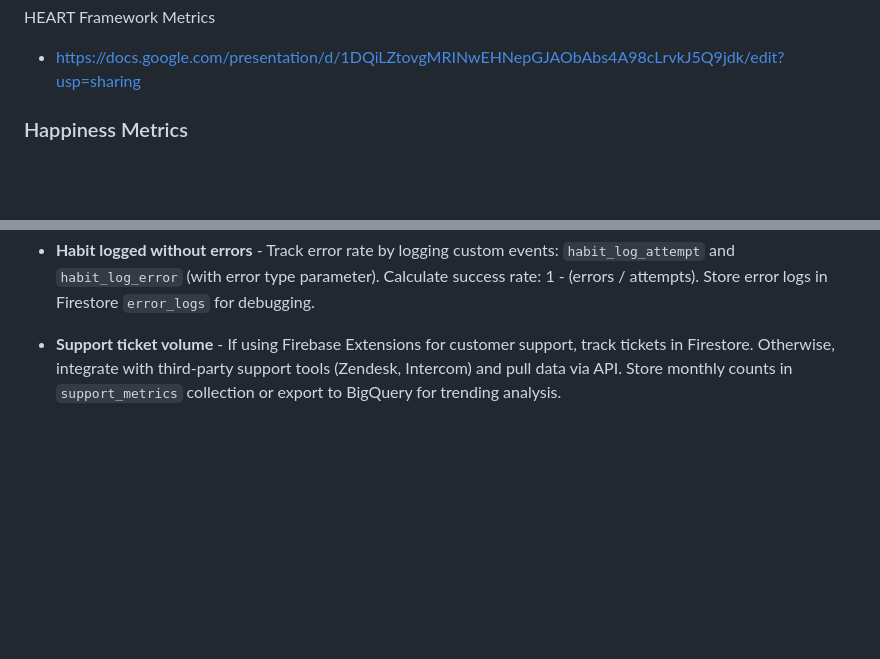
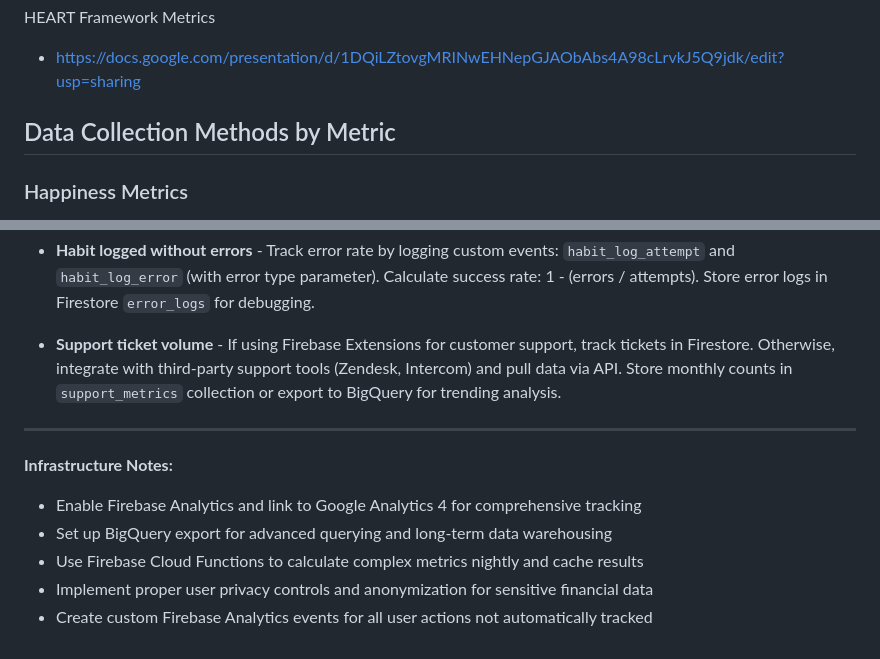
Before and after one commit to lmckenzie99/strive, a Markdown page: docs/METRICS.md, 2 parts joined by grey strips. Rendered like a GitHub page; blank space fills up the shorter version.

Commit message:
finished metrics.md

```diff
--- a/docs/METRICS.md
+++ b/docs/METRICS.md
@@ -1,5 +1,7 @@
 HEART Framework Metrics
 - https://docs.google.com/presentation/d/1DQiLZtovgMRINwEHNepGJAObAbs4A98cLrvkJ5Q9jdk/edit?usp=sharing
+
+## Data Collection Methods by Metric
 
 ### Happiness Metrics
 
@@ -65,3 +67,12 @@ HEART Framework Metrics
 * **Habit logged without errors** - Track error rate by logging custom events: `habit_log_attempt` and `habit_log_error` (with error type parameter). Calculate success rate: 1 - (errors / attempts). Store error logs in Firestore `error_logs` for debugging.
 
 * **Support ticket volume** - If using Firebase Extensions for customer support, track tickets in Firestore. Otherwise, integrate with third-party support tools (Zendesk, Intercom) and pull data via API. Store monthly counts in `support_metrics` collection or export to BigQuery for trending analysis.
+
+---
+
+**Infrastructure Notes:**
+- Enable Firebase Analytics and link to Google Analytics 4 for comprehensive tracking
+- Set up BigQuery export for advanced querying and long-term data warehousing
+- Use Firebase Cloud Functions to calculate complex metrics nightly and cache results
+- Implement proper user privacy controls and anonymization for sensitive financial data
+- Create custom Firebase Analytics events for all user actions not automatically tracked
```
